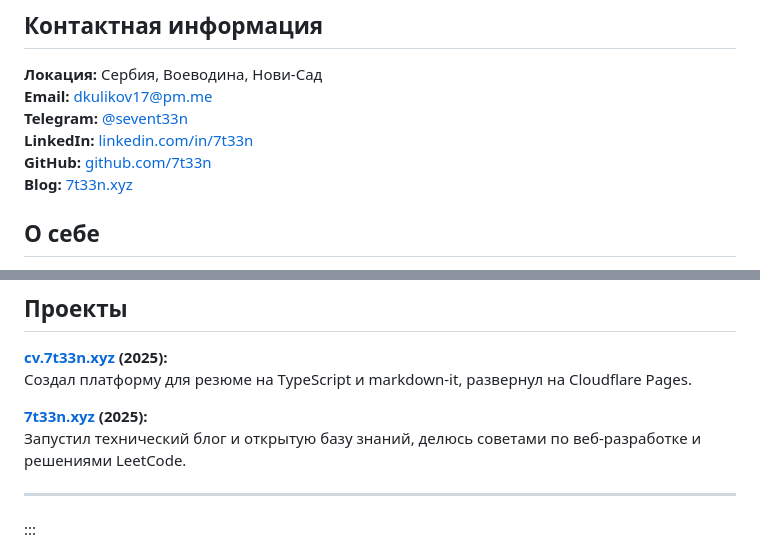
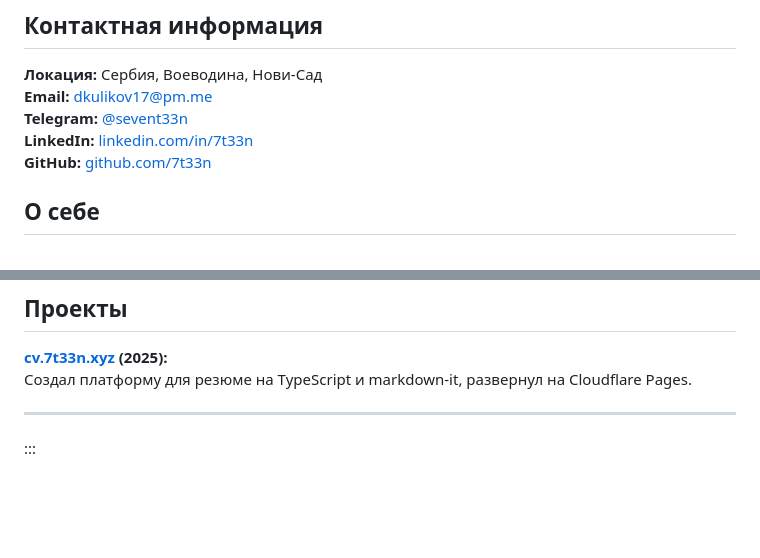
Before and after one commit to 7t33n/cv.7t33n.xyz, a Markdown page: content/ru.md, 2 parts joined by grey strips. GitHub-like rendering; blank space fills up the shorter version.

Commit message:
fix: remove blog link and project entry

```diff
--- a/content/ru.md
+++ b/content/ru.md
@@ -49,7 +49,6 @@ twitter:
 **Telegram:** [@sevent33n](https://t.me/sevent33n)
 **LinkedIn:** [linkedin.com/in/7t33n](https://linkedin.com/in/7t33n)
 **GitHub:** [github.com/7t33n](https://github.com/7t33n)
-**Blog:** [7t33n.xyz](https://7t33n.xyz)
 
 ## О себе
 
@@ -174,9 +173,6 @@ _ноябрь 2014 – июнь 2018_
 **[cv.7t33n.xyz](https://cv.7t33n.xyz) (2025):**
 Создал платформу для резюме на TypeScript и markdown-it, развернул на Cloudflare Pages.
 
-**[7t33n.xyz](https://7t33n.xyz) (2025):**
-Запустил технический блог и открытую базу знаний, делюсь советами по веб-разработке и решениями LeetCode.
-
 ---
 :::
 
```
Also changed, not shown: content/index.md (+0 -4 lines).
